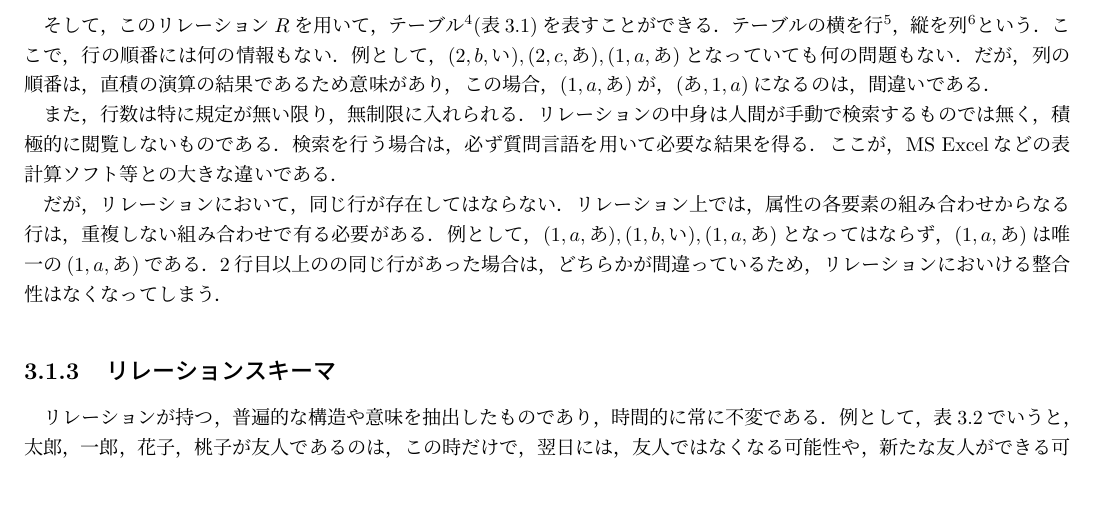
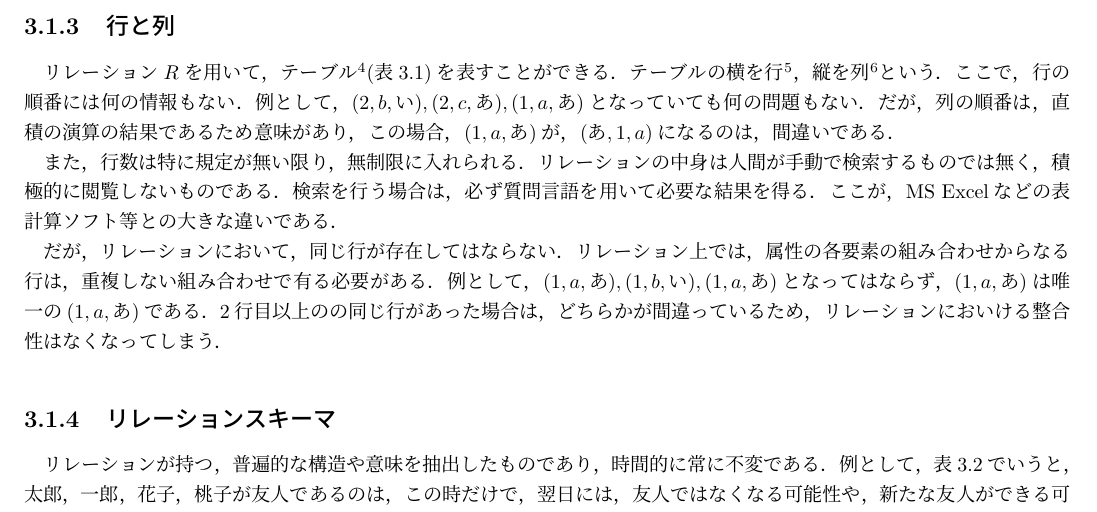
Before and after one commit to Hukanzen/DataBase_TextBook, a LaTeX thesis (src/Main.tex): part of page 7 of 7, cut at the place of the change. Compiled offline with pLaTeX and dvipdfmx; a LaTeX package or settings file that is missing is left out.

Commit message:
Chap3:行と列でsubsection分割

```diff
--- a/src/Main.tex
+++ b/src/Main.tex
@@ -190,7 +190,9 @@
 	$R=D_1 \times D_2 \times D_3=\{(1,a,あ),(1,a,い),...,(2,c,い)\}$
 \end{center}
 を定義できる．また，リレーションの組の総数を$R$の基数\footnote{濃度,cardinality}，定義されているドメインの個数を次数\footnote{degree}をという．この場合は，$cardinality(R)=12$，$degree(R)=3$である．
-\par そして，このリレーション$R$を用いて，テーブル\footnote{表,table}(表\ref{tbl:リレーションのサンプル})を表すことができる．テーブルの横を行\footnote{row．タプルに対応する．}，縦を列\footnote{カラム，column．属性に対応する．}という．
+
+\subsection{行と列}
+リレーション$R$を用いて，テーブル\footnote{表,table}(表\ref{tbl:リレーションのサンプル})を表すことができる．テーブルの横を行\footnote{row．タプルに対応する．}，縦を列\footnote{カラム，column．属性に対応する．}という．
 ここで，行の順番には何の情報もない．例として，$(2,b,い),(2,c,あ),(1,a,あ)$となっていても何の問題もない．だが，列の順番は，直積の演算の結果であるため意味があり，この場合，$(1,a,あ)$が，$(あ,1,a)$になるのは，間違いである．
 \par また，行数は特に規定が無い限り，無制限に入れられる．リレーションの中身は人間が手動で検索するものでは無く，積極的に閲覧しないものである．検索を行う場合は，必ず質問言語を用いて必要な結果を得る．ここが，MS Excelなどの表計算ソフト等との大きな違いである．
 \par だが，リレーションにおいて，同じ行が存在してはならない．リレーション上では，属性の各要素の組み合わせからなる行は，重複しない組み合わせで有る必要がある．例として，$(1,a,あ),(1,b,い),(1,a,あ)$となってはならず，$(1,a,あ)$は唯一の$(1,a,あ)$である．
```
Also changed, not shown: src/Main.pdf, 3 other files.
